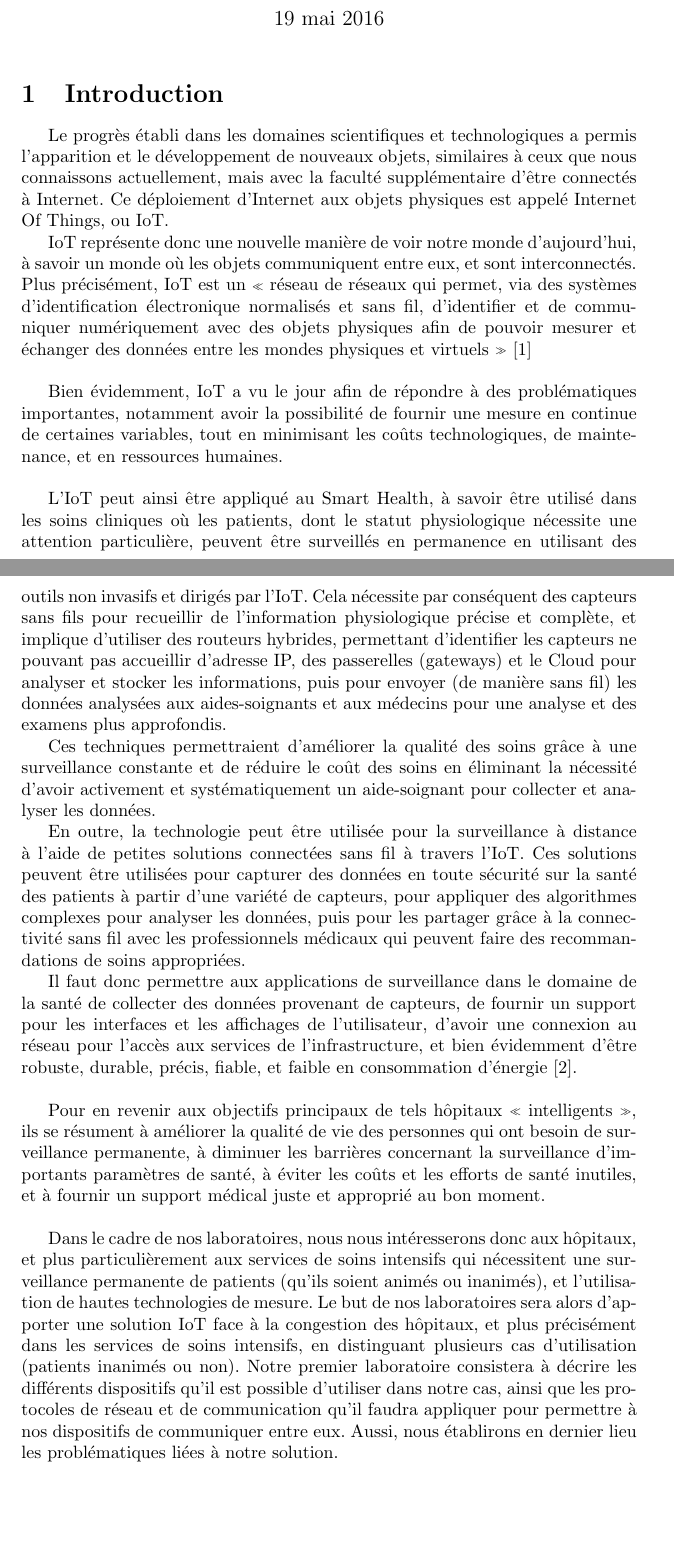
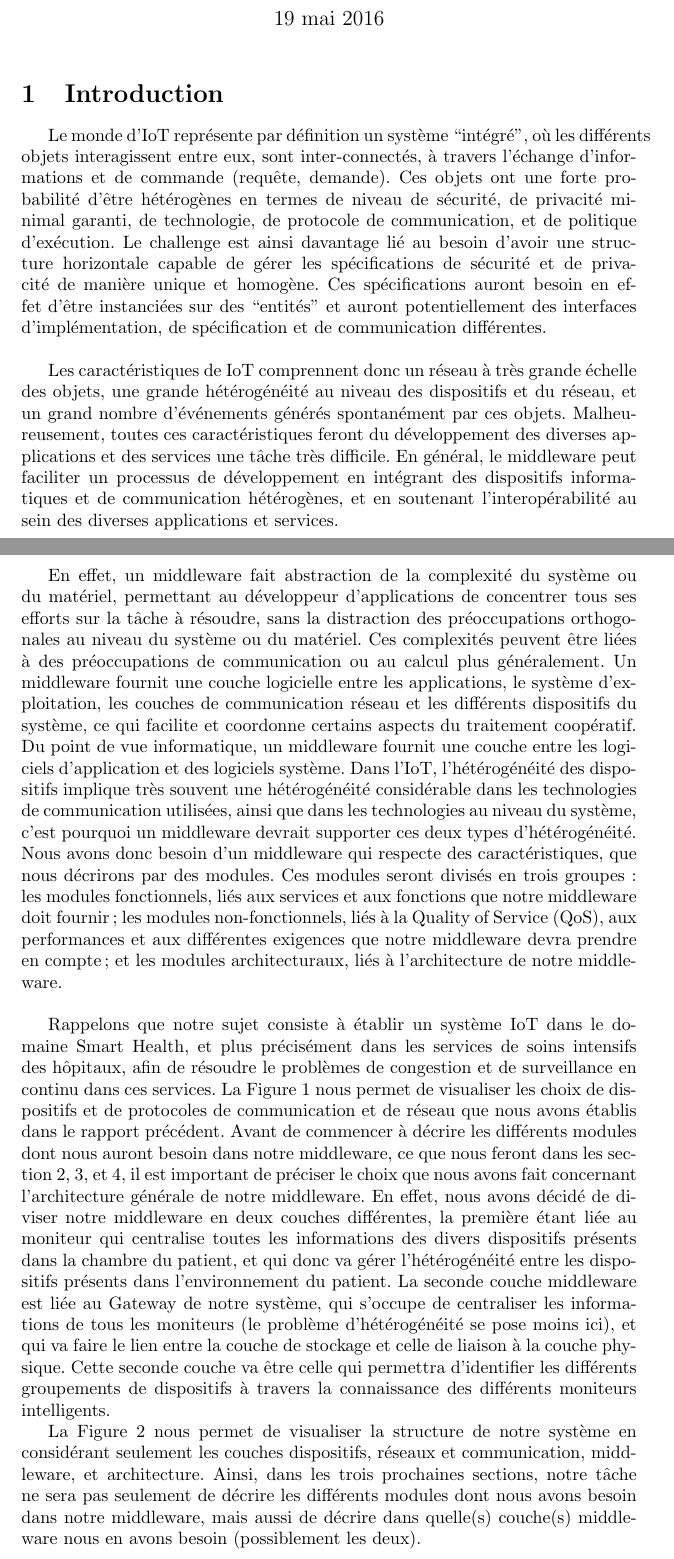
Before and after one commit to MaoAlex/INF6404A, a LaTeX document (TP2/main.tex, which reads TP2/intro.tex): two parts of pages 1 and 2 of 3 before the commit and two parts of pages 1 and 2 of 5 after it, joined at a grey line, cut so that both start at the same text, the shorter picture padded with empty space. Compiled offline with pdfLaTeX.

Commit message:
Exigences du Middleware

```diff
--- a/TP2/intro.tex
+++ b/TP2/intro.tex
@@ -1,7 +1,8 @@
-Le progrès établi dans les domaines scientifiques et technologiques a permis l’apparition et le développement de nouveaux objets, similaires à ceux que nous connaissons actuellement, mais avec la faculté supplémentaire d’être connectés à Internet. Ce déploiement d’Internet aux objets physiques est appelé Internet Of Things, ou IoT.
-
-IoT représente donc une nouvelle manière de voir notre monde d’aujourd'hui, à savoir un monde où les objets communiquent entre eux, et sont interconnectés. Plus précisément, IoT est un « réseau de réseaux qui permet, via des systèmes d’identification électronique normalisés et sans fil, d’identifier et de communiquer numériquement avec des objets physiques afin de pouvoir mesurer et échanger des données entre les mondes physiques et virtuels » \cite{benghozi2009internet}
+Le monde d’IoT représente par définition un système “intégré”, où les différents objets interagissent entre eux, sont inter-connectés, à travers l’échange d’informations et de commande (requête, demande). Ces objets ont une forte probabilité d’être hétérogènes en termes de niveau de sécurité, de privacité minimal garanti, de technologie, de protocole de communication, et de politique d’exécution. Le challenge est ainsi davantage lié au besoin d’avoir une structure horizontale capable de gérer les spécifications de sécurité et de privacité de manière unique et homogène. Ces spécifications auront besoin en effet d’être instanciées sur des “entités” et auront potentiellement des interfaces d’implémentation, de spécification et de communication différentes.
 \\
 
-Bien évidemment, IoT a vu le jour afin de répondre à des problématiques importantes, notamment avoir la possibilité de fournir une mesure en continue de certaines variables, tout en minimisant les coûts technologiques, de maintenance, et en ressources humaines.
+Les caractéristiques de IoT comprennent donc un réseau à très grande échelle des objets, une grande hétérogénéité au niveau des dispositifs et du réseau, et un grand nombre d'événements générés spontanément par ces objets. Malheureusement, toutes ces caractéristiques feront du développement des diverses applications et des services une tâche très difficile. En général, le middleware peut faciliter un processus de développement en intégrant des dispositifs informatiques et de communication hétérogènes, et en soutenant l'interopérabilité au sein des diverses applications et services.
+
+En effet, un middleware fait abstraction de la complexité du système ou du matériel, permettant au développeur d'applications de concentrer tous ses efforts sur la tâche à résoudre, sans la distraction des préoccupations orthogonales au niveau du système ou du matériel. Ces complexités peuvent être liées à des préoccupations de communication ou au calcul plus généralement. Un middleware fournit une couche logicielle entre les applications, le système d'exploitation, les couches de communication réseau et les différents dispositifs du système, ce qui facilite et coordonne certains aspects du traitement coopératif. Du point de vue informatique, un middleware fournit une couche entre les logiciels d'application et des logiciels système. Dans l'IoT, l’hétérogénéité des dispositifs implique très souvent une hétérogénéité considérable dans les technologies de communication utilisées, ainsi que dans les technologies au niveau du système, c’est pourquoi un middleware devrait supporter ces deux types d’hétérogénéité. Nous avons donc besoin d’un middleware qui respecte des caractéristiques, que nous décrirons par des modules. Ces modules seront divisés en trois groupes : les modules fonctionnels, liés aux services et aux fonctions que notre middleware doit fournir ; les modules non-fonctionnels, liés à la Quality of Service (QoS), aux performances et aux différentes exigences que notre middleware devra prendre en compte; et les modules architecturaux, liés à l’architecture de notre middleware.
 \\
+\begin{figure}[h!]
@@ -8,14 +13,7 @@ Bien évidemment, IoT a vu le jour afin de répondre à des problématiques impo
+	\label{fig:balance}
+\end{figure}
 
-L’IoT peut ainsi être appliqué au Smart Health, à savoir être utilisé dans les soins cliniques où les patients, dont le statut physiologique nécessite une attention particulière, peuvent être surveillés en permanence en utilisant des outils non invasifs et dirigés par l’IoT. Cela nécessite par conséquent des capteurs sans fils pour recueillir de l'information physiologique précise et complète, et implique d’utiliser des routeurs hybrides, permettant d'identifier les capteurs ne pouvant pas accueillir d'adresse IP, des passerelles (gateways) et le Cloud pour analyser et stocker les informations, puis pour envoyer (de manière sans fil) les données analysées aux aides-soignants et aux médecins pour une analyse et des examens plus approfondis.
+Rappelons que notre sujet consiste à établir un système IoT dans le domaine Smart Health, et plus précisément dans les services de soins intensifs des hôpitaux, afin de résoudre le problèmes de congestion et de surveillance en continu dans ces services. La Figure 1 nous permet de visualiser les choix de dispositifs et de protocoles de communication et de réseau que nous avons établis dans le rapport précédent. Avant de commencer à décrire les différents modules dont nous auront besoin dans notre middleware, ce que nous feront dans les section 2, 3, et 4, il est important de préciser le choix que nous avons fait concernant l’architecture générale de notre middleware. En effet, nous avons décidé de diviser notre middleware en deux couches différentes, la première étant liée au moniteur qui centralise toutes les informations des divers dispositifs présents dans la chambre du patient, et qui donc va gérer l’hétérogénéité entre les dispositifs présents dans l’environnement du patient. La seconde couche middleware est liée au Gateway de notre système, qui s’occupe de centraliser les informations de tous les moniteurs (le problème d’hétérogénéité se pose moins ici), et qui va faire le lien entre la couche de stockage et celle de liaison à la couche physique. Cette seconde couche va être celle qui permettra d’identifier les différents groupements de dispositifs à travers la connaissance des différents moniteurs intelligents.
 
-Ces techniques permettraient d’améliorer la qualité des soins grâce à une surveillance constante et de réduire le coût des soins en éliminant la nécessité d’avoir activement et systématiquement un aide-soignant pour collecter et analyser les données.
+La Figure 2 nous permet de visualiser la structure de notre système en considérant seulement les couches dispositifs, réseaux et communication, middleware, et architecture. Ainsi, dans les trois prochaines sections, notre tâche ne sera pas seulement de décrire les différents modules dont nous avons besoin dans notre middleware, mais aussi de décrire dans quelle(s) couche(s) middleware nous en avons besoin (possiblement les deux).
 
-En outre, la technologie peut être utilisée pour la surveillance à distance à l'aide de petites solutions connectées sans fil à travers l'IoT. Ces solutions peuvent être utilisées pour capturer des données en toute sécurité sur la santé des patients à partir d'une variété de capteurs, pour appliquer des algorithmes complexes pour analyser les données, puis pour les partager grâce à la connectivité sans fil avec les professionnels médicaux qui peuvent faire des recommandations de soins appropriées.
-
-Il faut donc permettre aux applications de surveillance dans le domaine de la santé de collecter des données provenant de capteurs, de fournir un support pour les interfaces et les affichages de l’utilisateur, d’avoir une connexion au réseau pour l’accès aux services de l’infrastructure, et bien évidemment d’être robuste, durable, précis, fiable, et faible en consommation d’énergie \cite{vermesan2014internet}.
-\\
-
-Pour en revenir aux objectifs principaux de tels hôpitaux « intelligents », ils se résument à améliorer la qualité de vie des personnes qui ont besoin de surveillance permanente, à diminuer les barrières concernant la surveillance d’importants paramètres de santé, à éviter les coûts et les efforts de santé inutiles, et à fournir un support médical juste et approprié au bon moment.
-\\
-
-Dans le cadre de nos laboratoires, nous nous intéresserons donc aux hôpitaux, et plus particulièrement aux services de soins intensifs qui nécessitent une surveillance permanente de patients (qu’ils soient animés ou inanimés), et l’utilisation de hautes technologies de mesure. Le but de nos laboratoires sera alors d’apporter une solution IoT face à la congestion des hôpitaux, et plus précisément dans les services de soins intensifs, en distinguant plusieurs cas d’utilisation (patients inanimés ou non). Notre premier laboratoire consistera à décrire les différents dispositifs qu’il est possible d’utiliser dans notre cas, ainsi que les protocoles de réseau et de communication qu’il faudra appliquer pour permettre à nos dispositifs de communiquer entre eux. Aussi, nous établirons en dernier lieu les problématiques liées à notre solution.
```
Also changed, not shown: TP2/main.tex (+8 -0 lines), TP2/Figure1.png (added), TP2/Figure2.png (added), TP2/architecturale.tex (added), TP2/fonctionnelle.tex (added), TP2/main.pdf (added), TP2/nonfonctionnelle.tex (added), TP2/intro.tex (11 more changed lines), 3 other files.
